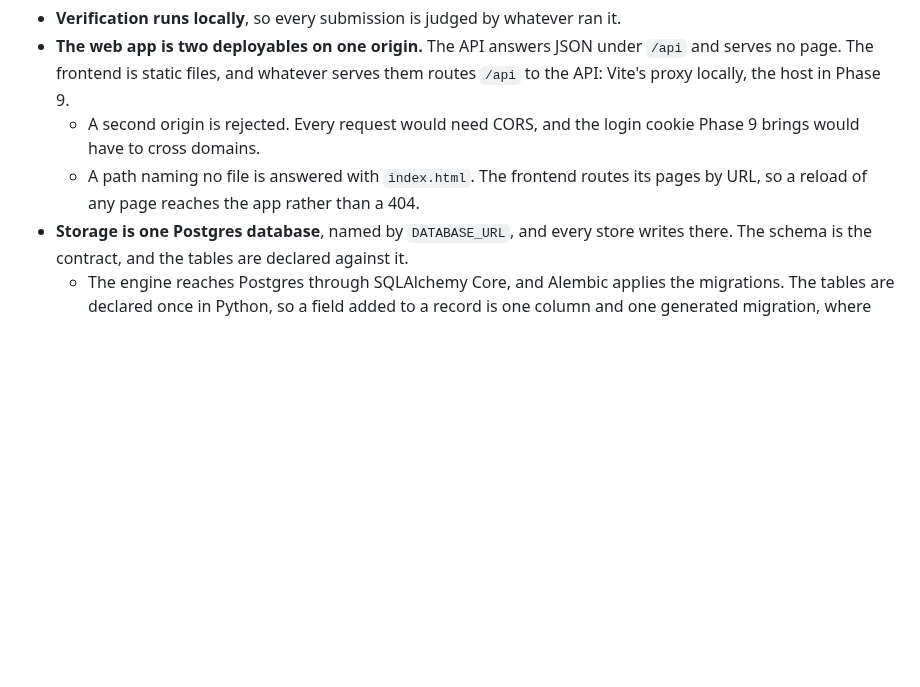
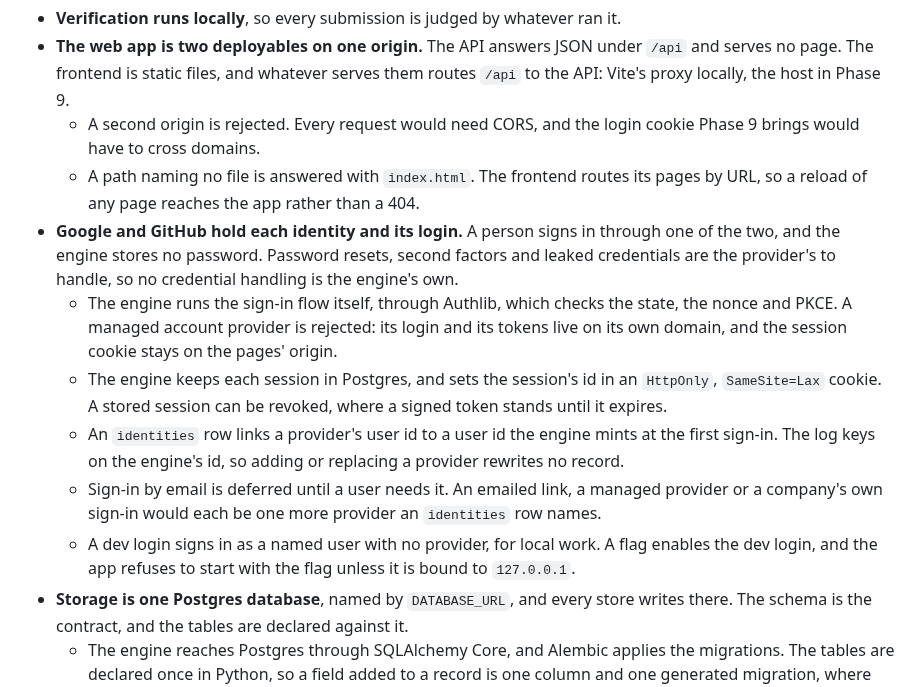
Before and after one commit to lunochkin/algo-coach, a Markdown page: docs/architecture/README.md, the part around the change. Drawn GitHub-style; blank space fills up the shorter version.

Commit message:
docs: write the sign-in boundary
Google and GitHub hold each identity and its login, and the engine runs
the flow, keeps the sessions and stores no password. An identities row
links a provider's user to the engine's id, and a dev login behind a
flag serves local work.

```diff
--- a/docs/architecture/README.md
+++ b/docs/architecture/README.md
@@ -277,6 +277,26 @@ times. Each record class is specified in one of the files beside it.
   - A path naming no file is answered with `index.html`. The frontend routes
     its pages by URL, so a reload of any page reaches the app rather than a
     404.
+- **Google and GitHub hold each identity and its login.** A person signs in
+  through one of the two, and the engine stores no password. Password resets,
+  second factors and leaked credentials are the provider's to handle, so no
+  credential handling is the engine's own.
+  - The engine runs the sign-in flow itself, through Authlib, which checks the
+    state, the nonce and PKCE. A managed account provider is rejected: its
+    login and its tokens live on its own domain, and the session cookie stays
+    on the pages' origin.
+  - The engine keeps each session in Postgres, and sets the session's id in an
+    `HttpOnly`, `SameSite=Lax` cookie. A stored session can be revoked, where a
+    signed token stands until it expires.
+  - An `identities` row links a provider's user id to a user id the engine
+    mints at the first sign-in. The log keys on the engine's id, so adding or
+    replacing a provider rewrites no record.
+  - Sign-in by email is deferred until a user needs it. An emailed link, a
+    managed provider or a company's own sign-in would each be one more provider
+    an `identities` row names.
+  - A dev login signs in as a named user with no provider, for local work. A
+    flag enables the dev login, and the app refuses to start with the flag
+    unless it is bound to `127.0.0.1`.
 - **Storage is one Postgres database**, named by `DATABASE_URL`, and every
   store writes there. The schema is the contract, and the tables are declared
   against it.
```
Also changed, not shown: docs/TODO.md (+1 -1 lines).
